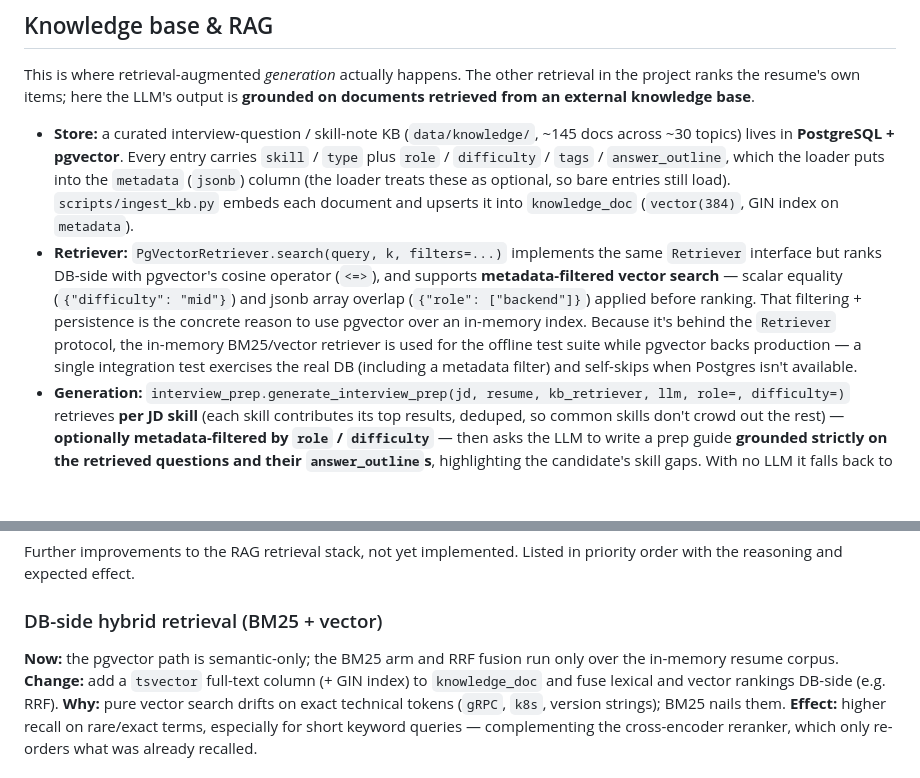
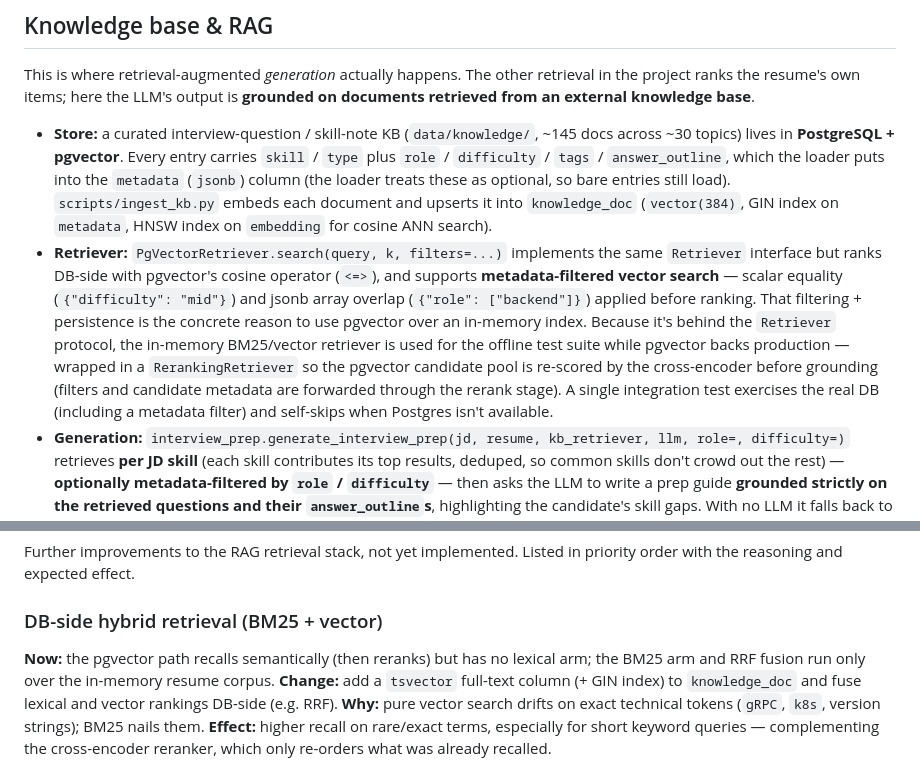
Before and after one commit to Suffocated-Cat/career-agent-rag, a Markdown page: README.md, 2 parts joined by grey strips. GitHub-like rendering; blank space fills up the shorter version.

Commit message:
docs: sync README with pgvector rerank + HNSW index changes

```diff
--- a/README.md
+++ b/README.md
@@ -344,8 +344,8 @@ It decodes JSON tool output to dicts/lists and raises `MCPToolError` when the se
 
 This is where retrieval-augmented *generation* actually happens. The other retrieval in the project ranks the resume's own items; here the LLM's output is **grounded on documents retrieved from an external knowledge base**.
 
-- **Store:** a curated interview-question / skill-note KB (`data/knowledge/`, ~145 docs across ~30 topics) lives in **PostgreSQL + pgvector**. Every entry carries `skill` / `type` plus `role` / `difficulty` / `tags` / `answer_outline`, which the loader puts into the `metadata` (`jsonb`) column (the loader treats these as optional, so bare entries still load). `scripts/ingest_kb.py` embeds each document and upserts it into `knowledge_doc` (`vector(384)`, GIN index on `metadata`).
-- **Retriever:** `PgVectorRetriever.search(query, k, filters=...)` implements the same `Retriever` interface but ranks DB-side with pgvector's cosine operator (`<=>`), and supports **metadata-filtered vector search** — scalar equality (`{"difficulty": "mid"}`) and jsonb array overlap (`{"role": ["backend"]}`) applied before ranking. That filtering + persistence is the concrete reason to use pgvector over an in-memory index. Because it's behind the `Retriever` protocol, the in-memory BM25/vector retriever is used for the offline test suite while pgvector backs production — a single integration test exercises the real DB (including a metadata filter) and self-skips when Postgres isn't available.
+- **Store:** a curated interview-question / skill-note KB (`data/knowledge/`, ~145 docs across ~30 topics) lives in **PostgreSQL + pgvector**. Every entry carries `skill` / `type` plus `role` / `difficulty` / `tags` / `answer_outline`, which the loader puts into the `metadata` (`jsonb`) column (the loader treats these as optional, so bare entries still load). `scripts/ingest_kb.py` embeds each document and upserts it into `knowledge_doc` (`vector(384)`, GIN index on `metadata`, HNSW index on `embedding` for cosine ANN search).
+- **Retriever:** `PgVectorRetriever.search(query, k, filters=...)` implements the same `Retriever` interface but ranks DB-side with pgvector's cosine operator (`<=>`), and supports **metadata-filtered vector search** — scalar equality (`{"difficulty": "mid"}`) and jsonb array overlap (`{"role": ["backend"]}`) applied before ranking. That filtering + persistence is the concrete reason to use pgvector over an in-memory index. Because it's behind the `Retriever` protocol, the in-memory BM25/vector retriever is used for the offline test suite while pgvector backs production — wrapped in a `RerankingRetriever` so the pgvector candidate pool is re-scored by the cross-encoder before grounding (filters and candidate metadata are forwarded through the rerank stage). A single integration test exercises the real DB (including a metadata filter) and self-skips when Postgres isn't available.
 - **Generation:** `interview_prep.generate_interview_prep(jd, resume, kb_retriever, llm, role=, difficulty=)` retrieves **per JD skill** (each skill contributes its top results, deduped, so common skills don't crowd out the rest) — **optionally metadata-filtered by `role` / `difficulty`** — then asks the LLM to write a prep guide **grounded strictly on the retrieved questions and their `answer_outline`s**, highlighting the candidate's skill gaps. With no LLM it falls back to listing the retrieved questions (with outlines) + gaps. Exposed at `POST /api/v1/interview-prep` (which accepts optional `role` / `difficulty`).
 
 This keeps the architecture's invariant: retrieval and the structured match stay deterministic; the LLM only synthesizes over retrieved context, with a fallback.
@@ -458,8 +458,9 @@ priority order with the reasoning and expected effect.
 
 ### DB-side hybrid retrieval (BM25 + vector)
 
-**Now:** the pgvector path is semantic-only; the BM25 arm and RRF fusion run
-only over the in-memory resume corpus.
+**Now:** the pgvector path recalls semantically (then reranks) but has no
+lexical arm; the BM25 arm and RRF fusion run only over the in-memory resume
+corpus.
 **Change:** add a `tsvector` full-text column (+ GIN index) to `knowledge_doc`
 and fuse lexical and vector rankings DB-side (e.g. RRF).
 **Why:** pure vector search drifts on exact technical tokens (`gRPC`, `k8s`,
```
